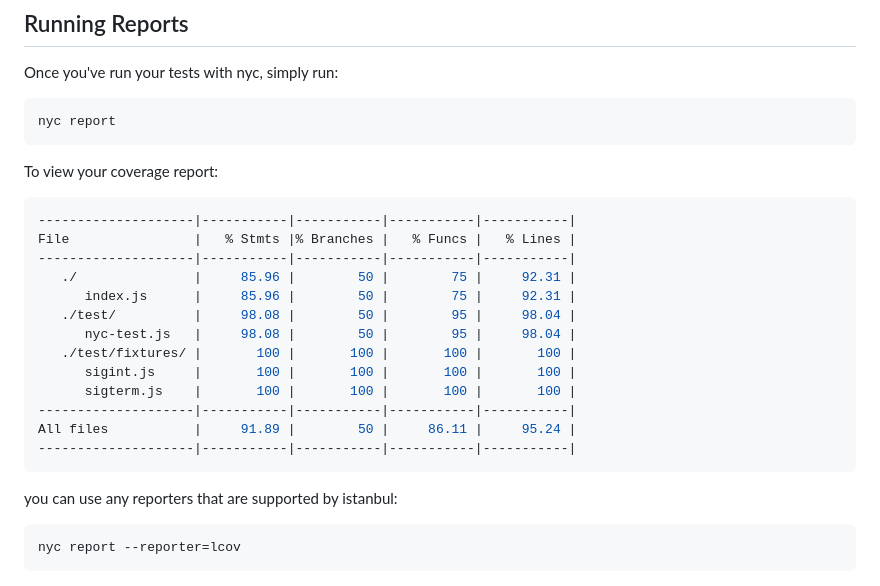
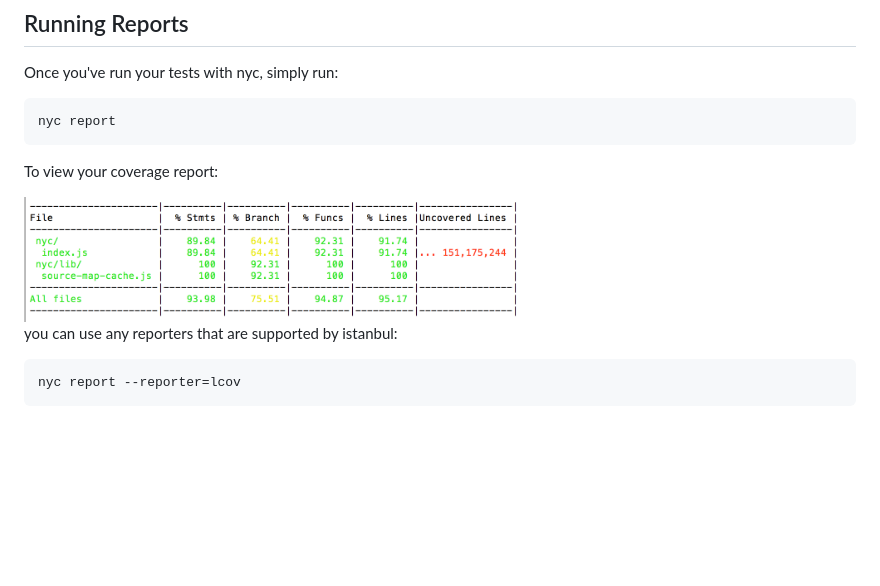
Before and after one commit to istanbuljs/nyc, a Markdown page: README.md, the part around one of its changes. GitHub-like rendering; pictures changed too: screen.png (added); blank space fills up the shorter version.

Commit message:
fix a couple minor nits I had with README.md

````diff
--- a/README.md
+++ b/README.md
@@ -71,21 +71,7 @@ nyc report
 
 To view your coverage report:
 
-```shell
---------------------|-----------|-----------|-----------|-----------|
-File                |   % Stmts |% Branches |   % Funcs |   % Lines |
---------------------|-----------|-----------|-----------|-----------|
-   ./               |     85.96 |        50 |        75 |     92.31 |
-      index.js      |     85.96 |        50 |        75 |     92.31 |
-   ./test/          |     98.08 |        50 |        95 |     98.04 |
-      nyc-test.js   |     98.08 |        50 |        95 |     98.04 |
-   ./test/fixtures/ |       100 |       100 |       100 |       100 |
-      sigint.js     |       100 |       100 |       100 |       100 |
-      sigterm.js    |       100 |       100 |       100 |       100 |
---------------------|-----------|-----------|-----------|-----------|
-All files           |     91.89 |        50 |     86.11 |     95.24 |
---------------------|-----------|-----------|-----------|-----------|
-```
+<img width="500" src="screen.png">
 
 you can use any reporters that are supported by istanbul:
 
````
Also changed, not shown: other parts of README.md (+1 -1 lines).
